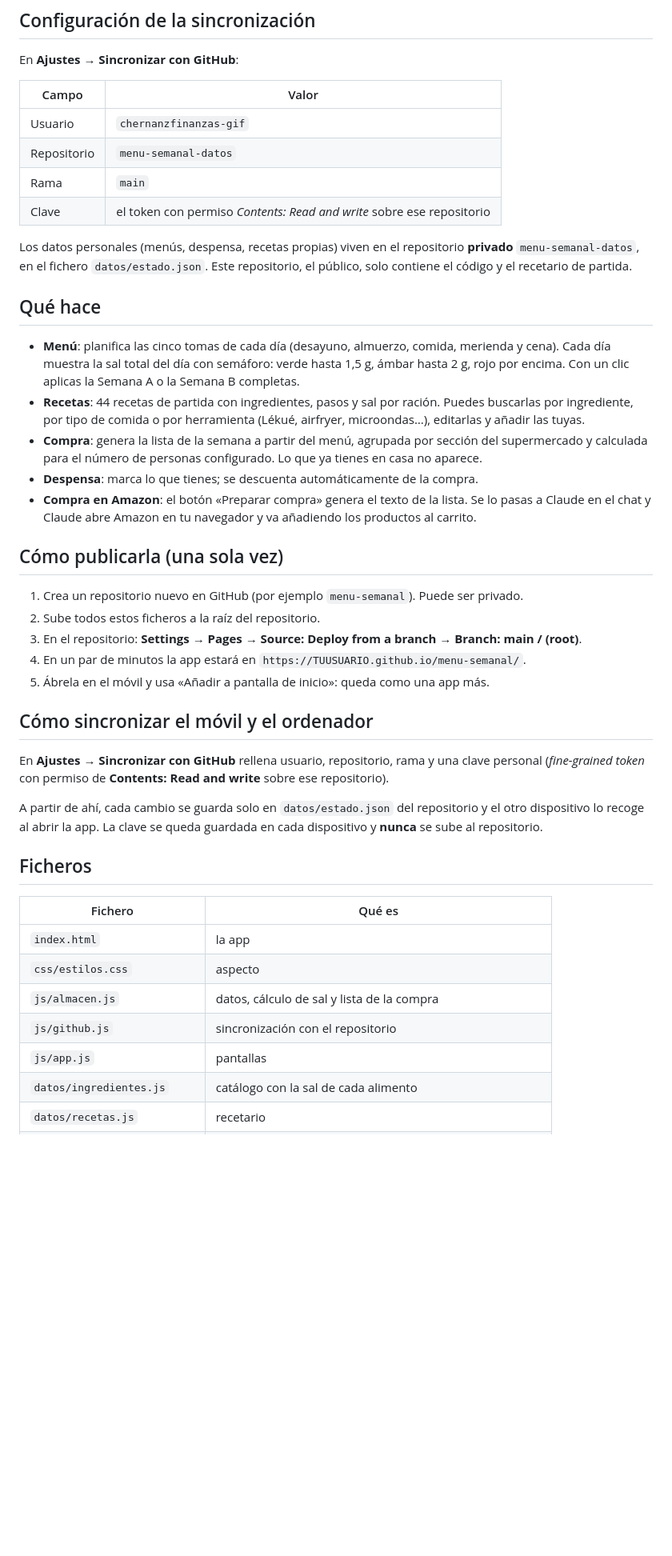
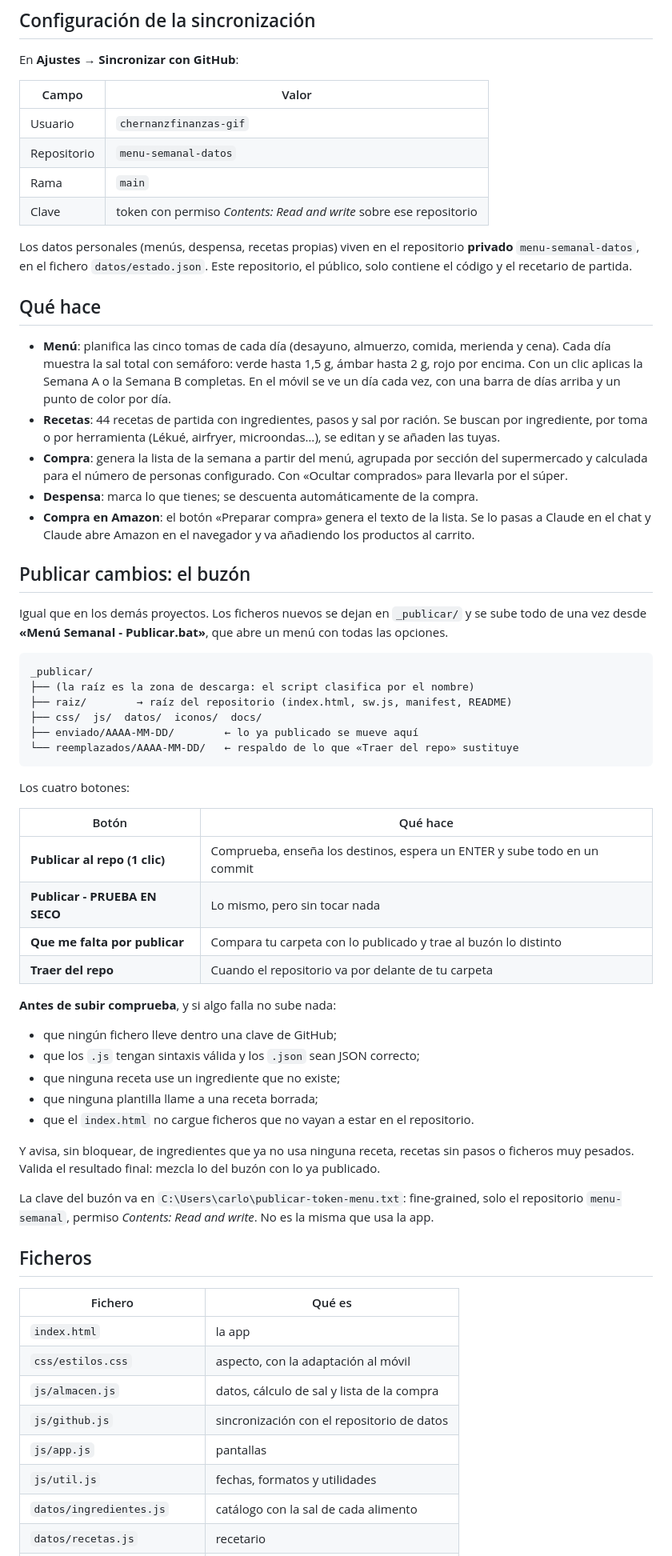
Before and after one commit to chernanzfinanzas-gif/menu-semanal, a Markdown page: README.md, the part around one of its changes. Shown at 80% size. Drawn GitHub-style; blank space fills up the shorter version.

Commit message:
App: 2026-09-17 (1 fichero)

````diff
--- a/README.md
+++ b/README.md
@@ -15,7 +15,7 @@ En **Ajustes → Sincronizar con GitHub**:
 | Usuario | `chernanzfinanzas-gif` |
 | Repositorio | `menu-semanal-datos` |
 | Rama | `main` |
-| Clave | el token con permiso *Contents: Read and write* sobre ese repositorio |
+| Clave | token con permiso *Contents: Read and write* sobre ese repositorio |
 
 Los datos personales (menús, despensa, recetas propias) viven en el repositorio **privado**
 `menu-semanal-datos`, en el fichero `datos/estado.json`. Este repositorio, el público,
@@ -24,42 +24,64 @@ solo contiene el código y el recetario de partida.
 ## Qué hace
 
 - **Menú**: planifica las cinco tomas de cada día (desayuno, almuerzo, comida, merienda y cena).
-  Cada día muestra la sal total del día con semáforo: verde hasta 1,5 g, ámbar hasta 2 g, rojo por encima.
-  Con un clic aplicas la Semana A o la Semana B completas.
-- **Recetas**: 44 recetas de partida con ingredientes, pasos y sal por ración. Puedes buscarlas
-  por ingrediente, por tipo de comida o por herramienta (Lékué, airfryer, microondas…), editarlas y añadir las tuyas.
+  Cada día muestra la sal total con semáforo: verde hasta 1,5 g, ámbar hasta 2 g, rojo por encima.
+  Con un clic aplicas la Semana A o la Semana B completas. En el móvil se ve un día cada vez,
+  con una barra de días arriba y un punto de color por día.
+- **Recetas**: 44 recetas de partida con ingredientes, pasos y sal por ración. Se buscan
+  por ingrediente, por toma o por herramienta (Lékué, airfryer, microondas…), se editan y se añaden las tuyas.
 - **Compra**: genera la lista de la semana a partir del menú, agrupada por sección del supermercado
-  y calculada para el número de personas configurado. Lo que ya tienes en casa no aparece.
+  y calculada para el número de personas configurado. Con «Ocultar comprados» para llevarla por el súper.
 - **Despensa**: marca lo que tienes; se descuenta automáticamente de la compra.
 - **Compra en Amazon**: el botón «Preparar compra» genera el texto de la lista. Se lo pasas a Claude
-  en el chat y Claude abre Amazon en tu navegador y va añadiendo los productos al carrito.
+  en el chat y Claude abre Amazon en el navegador y va añadiendo los productos al carrito.
 
-## Cómo publicarla (una sola vez)
+## Publicar cambios: el buzón
 
-1. Crea un repositorio nuevo en GitHub (por ejemplo `menu-semanal`). Puede ser privado.
-2. Sube todos estos ficheros a la raíz del repositorio.
-3. En el repositorio: **Settings → Pages → Source: Deploy from a branch → Branch: main / (root)**.
-4. En un par de minutos la app estará en `https://TUUSUARIO.github.io/menu-semanal/`.
-5. Ábrela en el móvil y usa «Añadir a pantalla de inicio»: queda como una app más.
+Igual que en los demás proyectos. Los ficheros nuevos se dejan en `_publicar/` y se sube todo
+de una vez desde **«Menú Semanal - Publicar.bat»**, que abre un menú con todas las opciones.
 
-## Cómo sincronizar el móvil y el ordenador
+```
+_publicar/
+├── (la raíz es la zona de descarga: el script clasifica por el nombre)
+├── raiz/        → raíz del repositorio (index.html, sw.js, manifest, README)
+├── css/  js/  datos/  iconos/  docs/
+├── enviado/AAAA-MM-DD/        ← lo ya publicado se mueve aquí
+└── reemplazados/AAAA-MM-DD/   ← respaldo de lo que «Traer del repo» sustituye
+```
 
-En **Ajustes → Sincronizar con GitHub** rellena usuario, repositorio, rama y una clave personal
-(*fine-grained token* con permiso de **Contents: Read and write** sobre ese repositorio).
+Los cuatro botones:
 
-A partir de ahí, cada cambio se guarda solo en `datos/estado.json` del repositorio y el otro
-dispositivo lo recoge al abrir la app. La clave se queda guardada en cada dispositivo y **nunca**
-se sube al repositorio.
+| Botón | Qué hace |
+|---|---|
+| **Publicar al repo (1 clic)** | Comprueba, enseña los destinos, espera un ENTER y sube todo en un commit |
+| **Publicar - PRUEBA EN SECO** | Lo mismo, pero sin tocar nada |
+| **Que me falta por publicar** | Compara tu carpeta con lo publicado y trae al buzón lo distinto |
+| **Traer del repo** | Cuando el repositorio va por delante de tu carpeta |
+
+**Antes de subir comprueba**, y si algo falla no sube nada:
+
+- que ningún fichero lleve dentro una clave de GitHub;
+- que los `.js` tengan sintaxis válida y los `.json` sean JSON correcto;
+- que ninguna receta use un ingrediente que no existe;
+- que ninguna plantilla llame a una receta borrada;
+- que el `index.html` no cargue ficheros que no vayan a estar en el repositorio.
+
+Y avisa, sin bloquear, de ingredientes que ya no usa ninguna receta, recetas sin pasos
+o ficheros muy pesados. Valida el resultado final: mezcla lo del buzón con lo ya publicado.
+
+La clave del buzón va en `C:\Users\carlo\publicar-token-menu.txt`: fine-grained, solo el
+repositorio `menu-semanal`, permiso *Contents: Read and write*. No es la misma que usa la app.
 
 ## Ficheros
 
 | Fichero | Qué es |
 |---|---|
 | `index.html` | la app |
-| `css/estilos.css` | aspecto |
+| `css/estilos.css` | aspecto, con la adaptación al móvil |
 | `js/almacen.js` | datos, cálculo de sal y lista de la compra |
-| `js/github.js` | sincronización con el repositorio |
+| `js/github.js` | sincronización con el repositorio de datos |
 | `js/app.js` | pantallas |
+| `js/util.js` | fechas, formatos y utilidades |
 | `datos/ingredientes.js` | catálogo con la sal de cada alimento |
 | `datos/recetas.js` | recetario |
 | `datos/plantillas.js` | Semana A y Semana B |
````
Also changed, not shown: other parts of README.md (+1 -1 lines).
